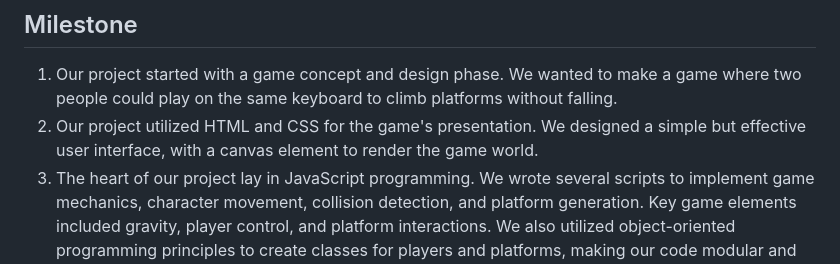
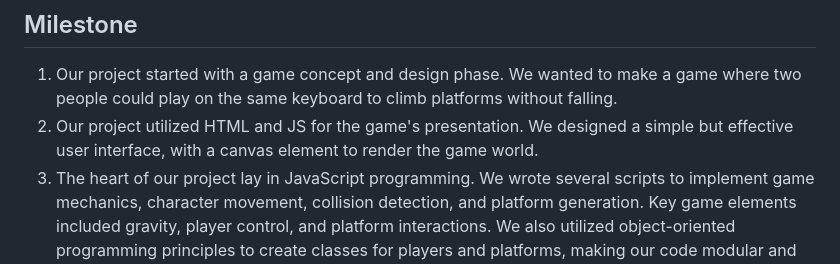
Before and after one commit to yanelysvelarde/Bot-Drop, a Markdown page: README.md, the part around the change printed below. Drawn GitHub-style.

```diff
--- a/README.md
+++ b/README.md
@@ -18,7 +18,7 @@ Time spent: **24** hours spent in total
 
 ## Milestone
 1. Our project started with a game concept and design phase. We wanted to make a game where two people could play on the same keyboard to climb platforms without falling.
-2. Our project utilized HTML and CSS for the game's presentation. We designed a simple but effective user interface, with a canvas element to render the game world.
+2. Our project utilized HTML and JS for the game's presentation. We designed a simple but effective user interface, with a canvas element to render the game world.
 3. The heart of our project lay in JavaScript programming. We wrote several scripts to implement game mechanics, character movement, collision detection, and platform generation. Key game elements included gravity, player control, and platform interactions. We also utilized object-oriented programming principles to create classes for players and platforms, making our code modular and organized. :neckbeard: This are a few examples:
 
 Part of a code that handles keyboard input for controlling a player character in a game.
```
Also changed, not shown: other parts of README.md (+1 -1 lines).
